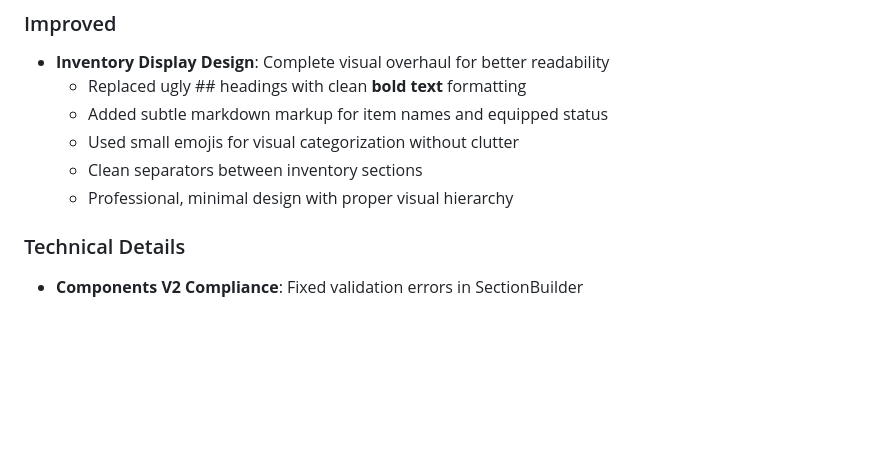
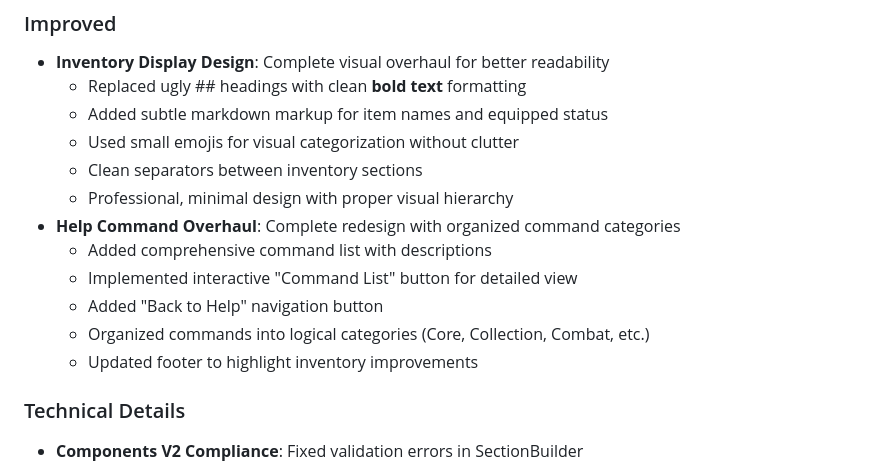
Before and after one commit to Elenyx/Nexium-RPG, a Markdown page: CHANGELOG.md, the part around the change. GitHub-like rendering; blank space fills up the shorter version.

Commit message:
docs: update changelog with help command improvements

```diff
--- a/CHANGELOG.md
+++ b/CHANGELOG.md
@@ -114,6 +114,12 @@ and this project adheres to [Semantic Versioning](https://semver.org/spec/SemVer
   - Used small emojis for visual categorization without clutter
   - Clean separators between inventory sections
   - Professional, minimal design with proper visual hierarchy
+- **Help Command Overhaul**: Complete redesign with organized command categories
+  - Added comprehensive command list with descriptions
+  - Implemented interactive "Command List" button for detailed view
+  - Added "Back to Help" navigation button
+  - Organized commands into logical categories (Core, Collection, Combat, etc.)
+  - Updated footer to highlight inventory improvements
 
 ### Technical Details
 
```
